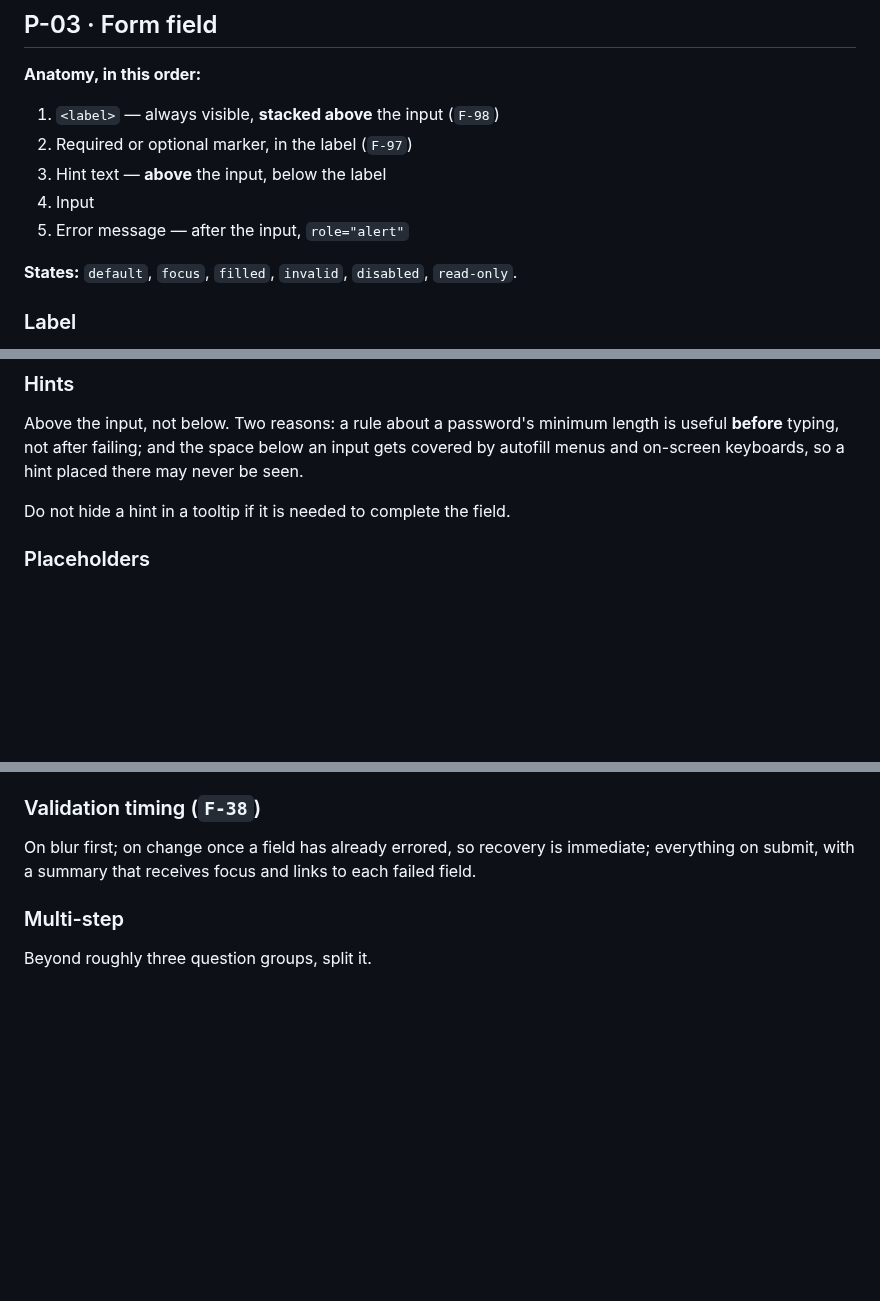
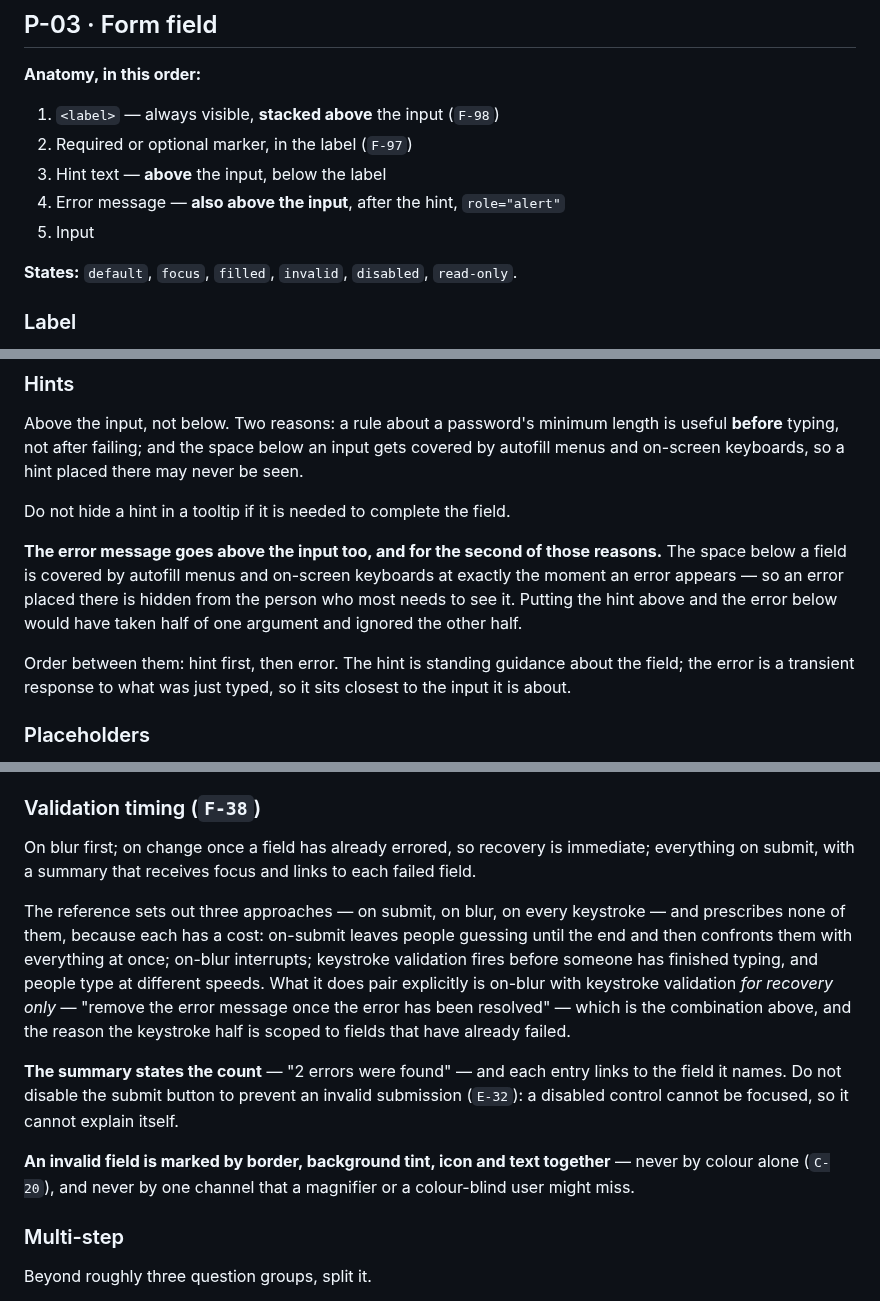
Before and after one commit to timessuman/jig, a Markdown page: rules/03-patterns.md, 3 parts joined by grey strips. Drawn GitHub-style; blank space fills up the shorter version.

```diff
--- a/rules/03-patterns.md
+++ b/rules/03-patterns.md
@@ -123,8 +123,8 @@ Friction scales with severity, and the first lever is prominence.
 1. `<label>` — always visible, **stacked above** the input (`F-98`)
 2. Required or optional marker, in the label (`F-97`)
 3. Hint text — **above** the input, below the label
-4. Input
-5. Error message — after the input, `role="alert"`
+4. Error message — **also above the input**, after the hint, `role="alert"`
+5. Input
 
 **States:** `default`, `focus`, `filled`, `invalid`, `disabled`, `read-only`.
 
@@ -155,6 +155,10 @@ You may leave required fields unmarked only when: the product has no optional fi
 Above the input, not below. Two reasons: a rule about a password's minimum length is useful **before** typing, not after failing; and the space below an input gets covered by autofill menus and on-screen keyboards, so a hint placed there may never be seen.
 
 Do not hide a hint in a tooltip if it is needed to complete the field.
+
+**The error message goes above the input too, and for the second of those reasons.** The space below a field is covered by autofill menus and on-screen keyboards at exactly the moment an error appears — so an error placed there is hidden from the person who most needs to see it. Putting the hint above and the error below would have taken half of one argument and ignored the other half.
+
+Order between them: hint first, then error. The hint is standing guidance about the field; the error is a transient response to what was just typed, so it sits closest to the input it is about.
 
 ### Placeholders
 
@@ -223,6 +227,12 @@ The control determines the interaction cost before a single pixel is styled. Cho
 ### Validation timing (`F-38`)
 
 On blur first; on change once a field has already errored, so recovery is immediate; everything on submit, with a summary that receives focus and links to each failed field.
+
+The reference sets out three approaches — on submit, on blur, on every keystroke — and prescribes none of them, because each has a cost: on-submit leaves people guessing until the end and then confronts them with everything at once; on-blur interrupts; keystroke validation fires before someone has finished typing, and people type at different speeds. What it does pair explicitly is on-blur with keystroke validation *for recovery only* — "remove the error message once the error has been resolved" — which is the combination above, and the reason the keystroke half is scoped to fields that have already failed.
+
+**The summary states the count** — "2 errors were found" — and each entry links to the field it names. Do not disable the submit button to prevent an invalid submission (`E-32`): a disabled control cannot be focused, so it cannot explain itself.
+
+**An invalid field is marked by border, background tint, icon and text together** — never by colour alone (`C-20`), and never by one channel that a magnifier or a colour-blind user might miss.
 
 ### Multi-step
 
```
Also changed, not shown: RECONCILE.md (+14 -2 lines).
